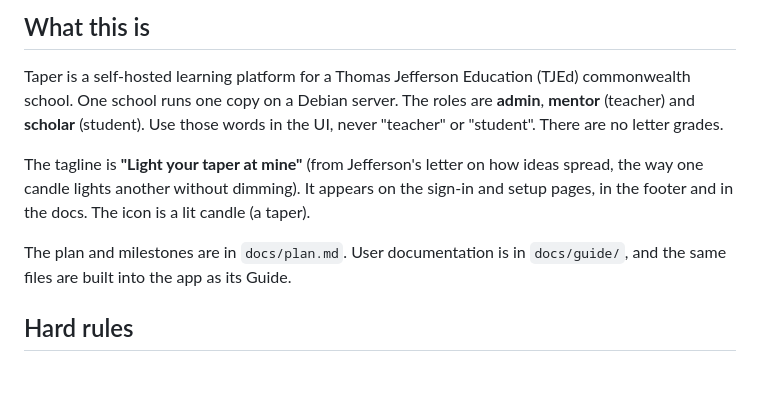
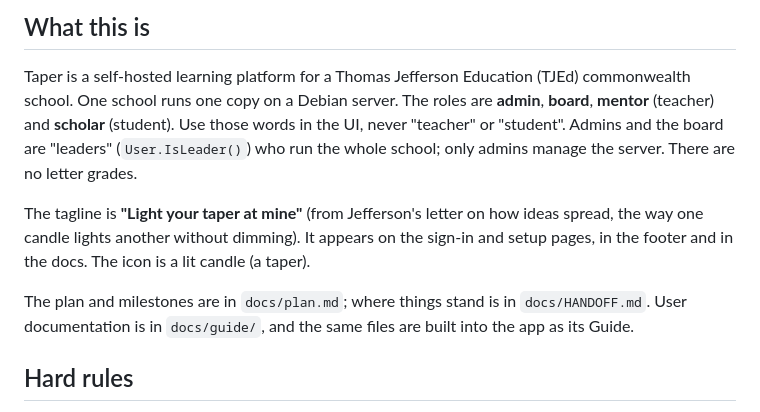
Before and after one commit to bradyloveland/taper, a Markdown page: CLAUDE.md, the part around the change. Rendered like a GitHub page; blank space fills up the shorter version.

Commit message:
Add a handoff summary; note the board role in CLAUDE.md
Co-Authored-By: Claude Opus 5.5 <noreply@anthropic.com>

```diff
--- a/CLAUDE.md
+++ b/CLAUDE.md
@@ -6,15 +6,16 @@ Context for Claude Code sessions working on this repository.
 
 Taper is a self-hosted learning platform for a Thomas Jefferson Education
 (TJEd) commonwealth school. One school runs one copy on a Debian server. The roles are **admin**,
-**mentor** (teacher) and **scholar** (student). Use those words in the UI, never
-"teacher" or "student". There are no letter grades.
+**board**, **mentor** (teacher) and **scholar** (student). Use those words in the UI, never
+"teacher" or "student". Admins and the board are "leaders" (`User.IsLeader()`) who run the
+whole school; only admins manage the server. There are no letter grades.
 
 The tagline is **"Light your taper at mine"** (from Jefferson's letter on how
 ideas spread, the way one candle lights another without dimming). It appears on
 the sign-in and setup pages, in the footer and in the docs. The icon is a lit
 candle (a taper).
 
-The plan and milestones are in `docs/plan.md`. User documentation is in
+The plan and milestones are in `docs/plan.md`; where things stand is in `docs/HANDOFF.md`. User documentation is in
 `docs/guide/`, and the same files are built into the app as its Guide.
 
 ## Hard rules
```
Also changed, not shown: docs/HANDOFF.md (added, +198 -0 lines).
